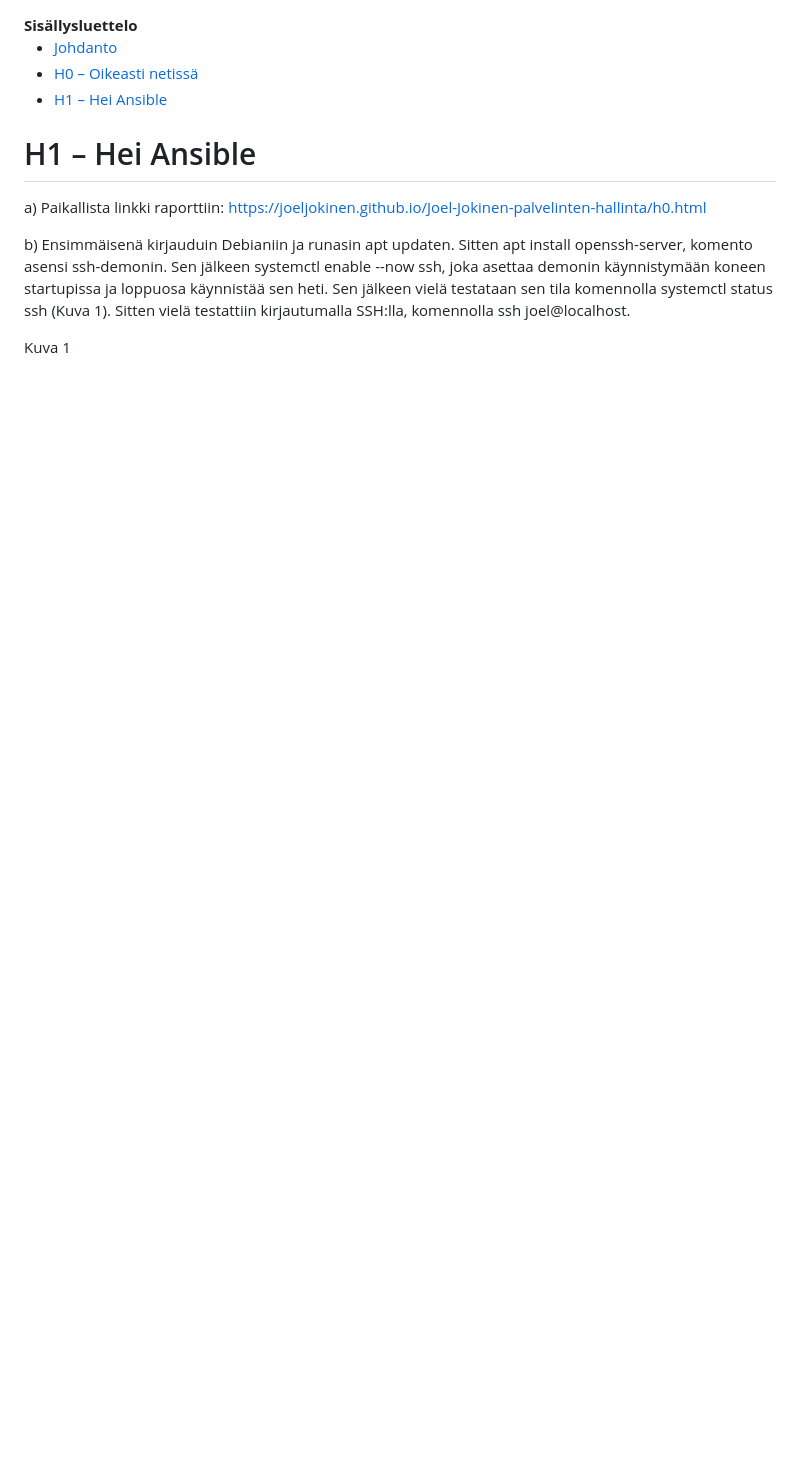
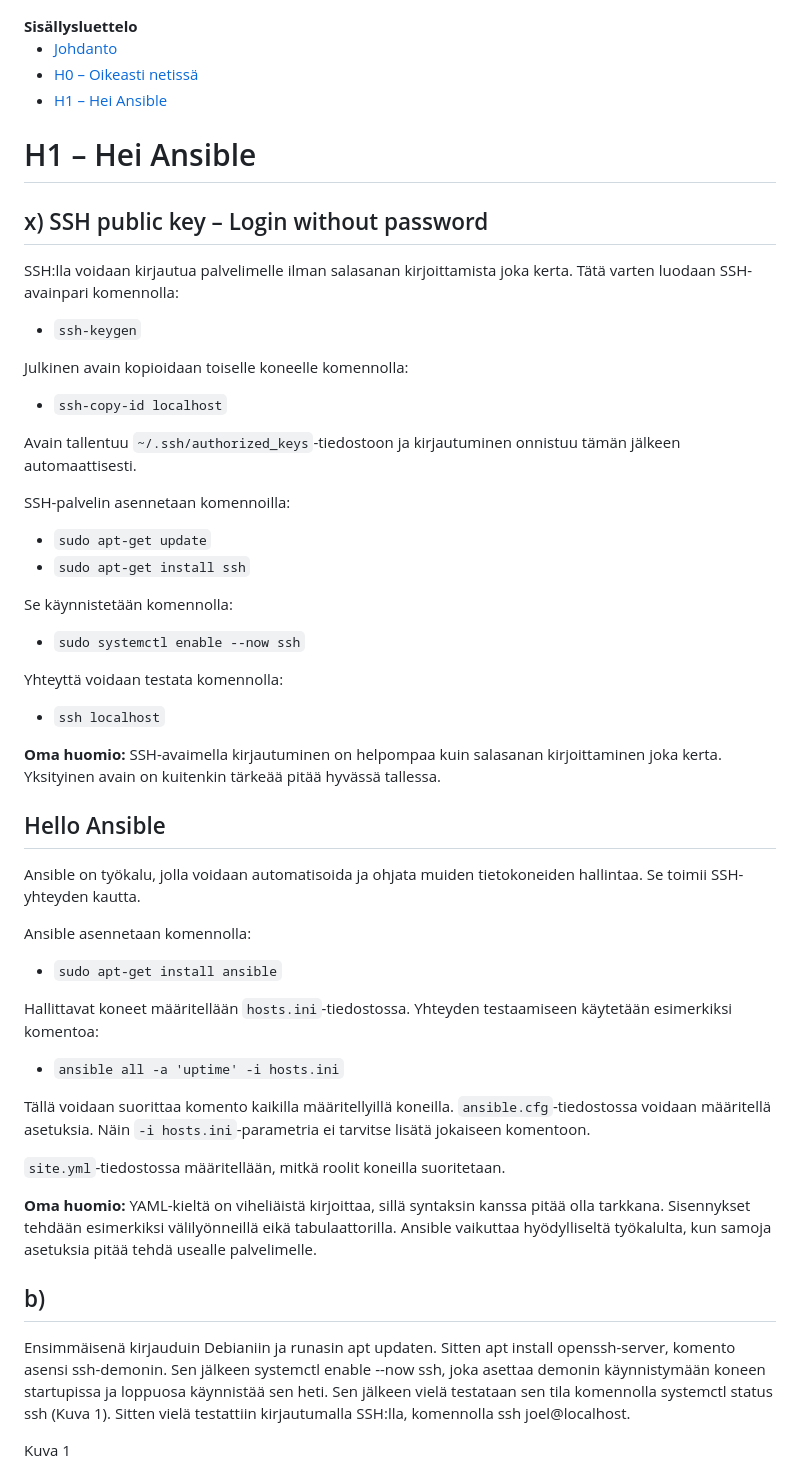
Before and after one commit to JoelJokinen/Joel-Jokinen-palvelinten-hallinta, a Markdown page: h1.md, the part around one of its changes. Drawn GitHub-style; blank space fills up the shorter version.

```diff
--- a/h1.md
+++ b/h1.md
@@ -18,12 +18,67 @@
 
 <h1>H1 – Hei Ansible</h1>
 
+<h2>x) SSH public key – Login without password</h2>
+
+<p>SSH:lla voidaan kirjautua palvelimelle ilman salasanan kirjoittamista joka kerta. Tätä varten luodaan SSH-avainpari komennolla:</p>
+
+<ul>
+    <li><code>ssh-keygen</code></li>
+</ul>
+
+<p>Julkinen avain kopioidaan toiselle koneelle komennolla:</p>
+
+<ul>
+    <li><code>ssh-copy-id localhost</code></li>
+</ul>
+
+<p>Avain tallentuu <code>~/.ssh/authorized_keys</code>-tiedostoon ja kirjautuminen onnistuu tämän jälkeen automaattisesti.</p>
+
+<p>SSH-palvelin asennetaan komennoilla:</p>
+
+<ul>
+    <li><code>sudo apt-get update</code></li>
+    <li><code>sudo apt-get install ssh</code></li>
+</ul>
+
+<p>Se käynnistetään komennolla:</p>
+
+<ul>
+    <li><code>sudo systemctl enable --now ssh</code></li>
+</ul>
+
+<p>Yhteyttä voidaan testata komennolla:</p>
+
+<ul>
+    <li><code>ssh localhost</code></li>
+</ul>
+
+<p><strong>Oma huomio:</strong> SSH-avaimella kirjautuminen on helpompaa kuin salasanan kirjoittaminen joka kerta. Yksityinen avain on kuitenkin tärkeää pitää hyvässä tallessa.</p>
+
+<h2>Hello Ansible</h2>
+
+<p>Ansible on työkalu, jolla voidaan automatisoida ja ohjata muiden tietokoneiden hallintaa. Se toimii SSH-yhteyden kautta.</p>
+
+<p>Ansible asennetaan komennolla:</p>
+
+<ul>
+    <li><code>sudo apt-get install ansible</code></li>
+</ul>
+
+<p>Hallittavat koneet määritellään <code>hosts.ini</code>-tiedostossa. Yhteyden testaamiseen käytetään esimerkiksi komentoa:</p>
+
+<ul>
+    <li><code>ansible all -a 'uptime' -i hosts.ini</code></li>
+</ul>
+
+<p>Tällä voidaan suorittaa komento kaikilla määritellyillä koneilla. <code>ansible.cfg</code>-tiedostossa voidaan määritellä asetuksia. Näin <code>-i hosts.ini</code>-parametria ei tarvitse lisätä jokaiseen komentoon.</p>
+
+<p><code>site.yml</code>-tiedostossa määritellään, mitkä roolit koneilla suoritetaan.</p>
+
+<p><strong>Oma huomio:</strong> YAML-kieltä on viheliäistä kirjoittaa, sillä syntaksin kanssa pitää olla tarkkana. Sisennykset tehdään esimerkiksi välilyönneillä eikä tabulaattorilla. Ansible vaikuttaa hyödylliseltä työkalulta, kun samoja asetuksia pitää tehdä usealle palvelimelle.</p>
+<h2>b)</h2>
 <p>
-a) Paikallista linkki raporttiin: <a href="https://joeljokinen.github.io/Joel-Jokinen-palvelinten-hallinta/h0.html">https://joeljokinen.github.io/Joel-Jokinen-palvelinten-hallinta/h0.html</a>
-</p>
-
-<p>
-b) Ensimmäisenä kirjauduin Debianiin ja runasin apt updaten. Sitten apt install openssh-server, komento asensi ssh-demonin. Sen jälkeen systemctl enable --now ssh, joka asettaa demonin käynnistymään koneen startupissa ja loppuosa käynnistää sen heti. Sen jälkeen vielä testataan sen tila komennolla systemctl status ssh (Kuva 1). Sitten vielä testattiin kirjautumalla SSH:lla, komennolla ssh joel@localhost.
+Ensimmäisenä kirjauduin Debianiin ja runasin apt updaten. Sitten apt install openssh-server, komento asensi ssh-demonin. Sen jälkeen systemctl enable --now ssh, joka asettaa demonin käynnistymään koneen startupissa ja loppuosa käynnistää sen heti. Sen jälkeen vielä testataan sen tila komennolla systemctl status ssh (Kuva 1). Sitten vielä testattiin kirjautumalla SSH:lla, komennolla ssh joel@localhost.
 </p>
 
 <p>Kuva 1</p>
```
Also changed, not shown: other parts of h1.md (+4 -3 lines).
